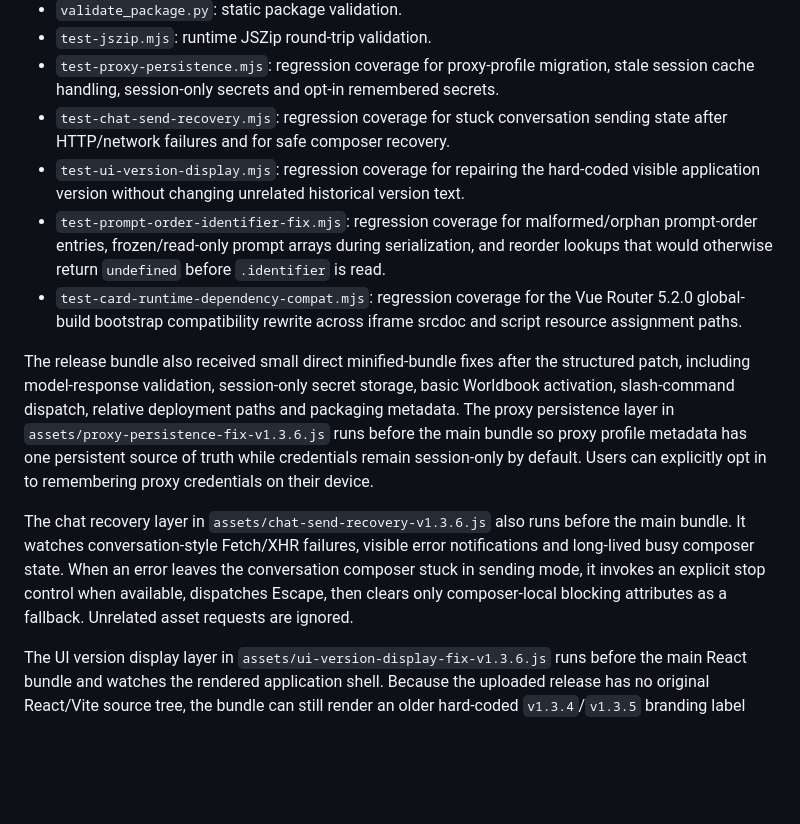
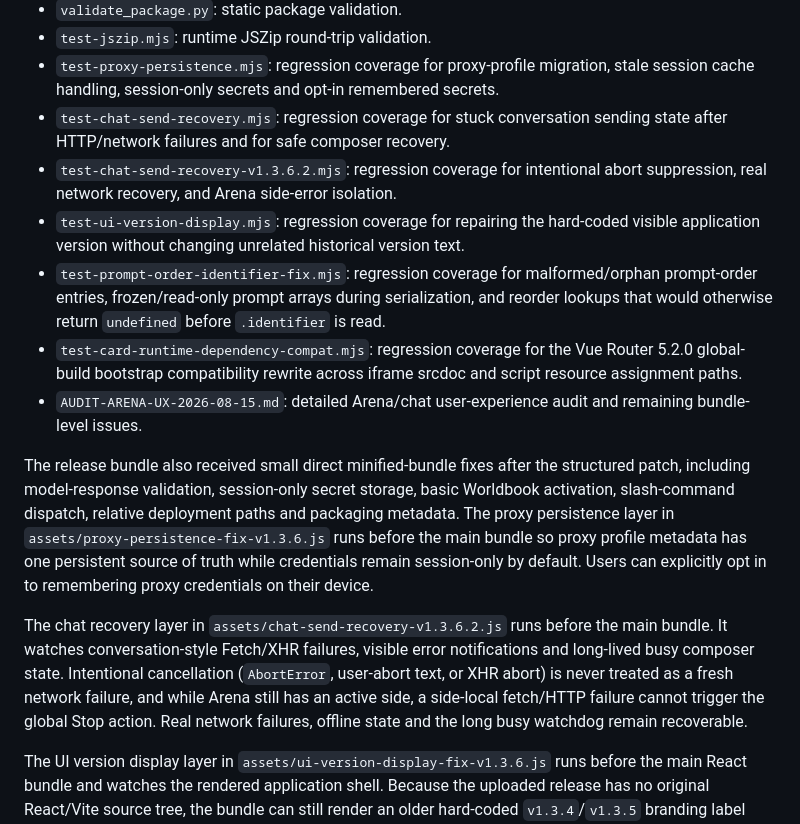
Before and after one commit to tvhuy99-web/SillyTavern-Card-Studio-v1.3.4, a Markdown page: patch-src/README.md, the part around the change. Rendered like a GitHub page; blank space fills up the shorter version.

Commit message:
docs: note abort-safe chat recovery layer

```diff
--- a/patch-src/README.md
+++ b/patch-src/README.md
@@ -9,13 +9,15 @@ This directory is included to make the compatibility work auditable even though
 - `test-jszip.mjs`: runtime JSZip round-trip validation.
 - `test-proxy-persistence.mjs`: regression coverage for proxy-profile migration, stale session cache handling, session-only secrets and opt-in remembered secrets.
 - `test-chat-send-recovery.mjs`: regression coverage for stuck conversation sending state after HTTP/network failures and for safe composer recovery.
+- `test-chat-send-recovery-v1.3.6.2.mjs`: regression coverage for intentional abort suppression, real network recovery, and Arena side-error isolation.
 - `test-ui-version-display.mjs`: regression coverage for repairing the hard-coded visible application version without changing unrelated historical version text.
 - `test-prompt-order-identifier-fix.mjs`: regression coverage for malformed/orphan prompt-order entries, frozen/read-only prompt arrays during serialization, and reorder lookups that would otherwise return `undefined` before `.identifier` is read.
 - `test-card-runtime-dependency-compat.mjs`: regression coverage for the Vue Router 5.2.0 global-build bootstrap compatibility rewrite across iframe srcdoc and script resource assignment paths.
+- `AUDIT-ARENA-UX-2026-08-15.md`: detailed Arena/chat user-experience audit and remaining bundle-level issues.
 
 The release bundle also received small direct minified-bundle fixes after the structured patch, including model-response validation, session-only secret storage, basic Worldbook activation, slash-command dispatch, relative deployment paths and packaging metadata. The proxy persistence layer in `assets/proxy-persistence-fix-v1.3.6.js` runs before the main bundle so proxy profile metadata has one persistent source of truth while credentials remain session-only by default. Users can explicitly opt in to remembering proxy credentials on their device.
 
-The chat recovery layer in `assets/chat-send-recovery-v1.3.6.js` also runs before the main bundle. It watches conversation-style Fetch/XHR failures, visible error notifications and long-lived busy composer state. When an error leaves the conversation composer stuck in sending mode, it invokes an explicit stop control when available, dispatches Escape, then clears only composer-local blocking attributes as a fallback. Unrelated asset requests are ignored.
+The chat recovery layer in `assets/chat-send-recovery-v1.3.6.2.js` runs before the main bundle. It watches conversation-style Fetch/XHR failures, visible error notifications and long-lived busy composer state. Intentional cancellation (`AbortError`, user-abort text, or XHR abort) is never treated as a fresh network failure, and while Arena still has an active side, a side-local fetch/HTTP failure cannot trigger the global Stop action. Real network failures, offline state and the long busy watchdog remain recoverable.
 
 The UI version display layer in `assets/ui-version-display-fix-v1.3.6.js` runs before the main React bundle and watches the rendered application shell. Because the uploaded release has no original React/Vite source tree, the bundle can still render an older hard-coded `v1.3.4`/`v1.3.5` branding label even when release metadata is current. The layer only updates an old version label located in the nearest rendered container for the exact `SillyTavern Card Studio` brand, and leaves unrelated historical version text untouched.
 
```
